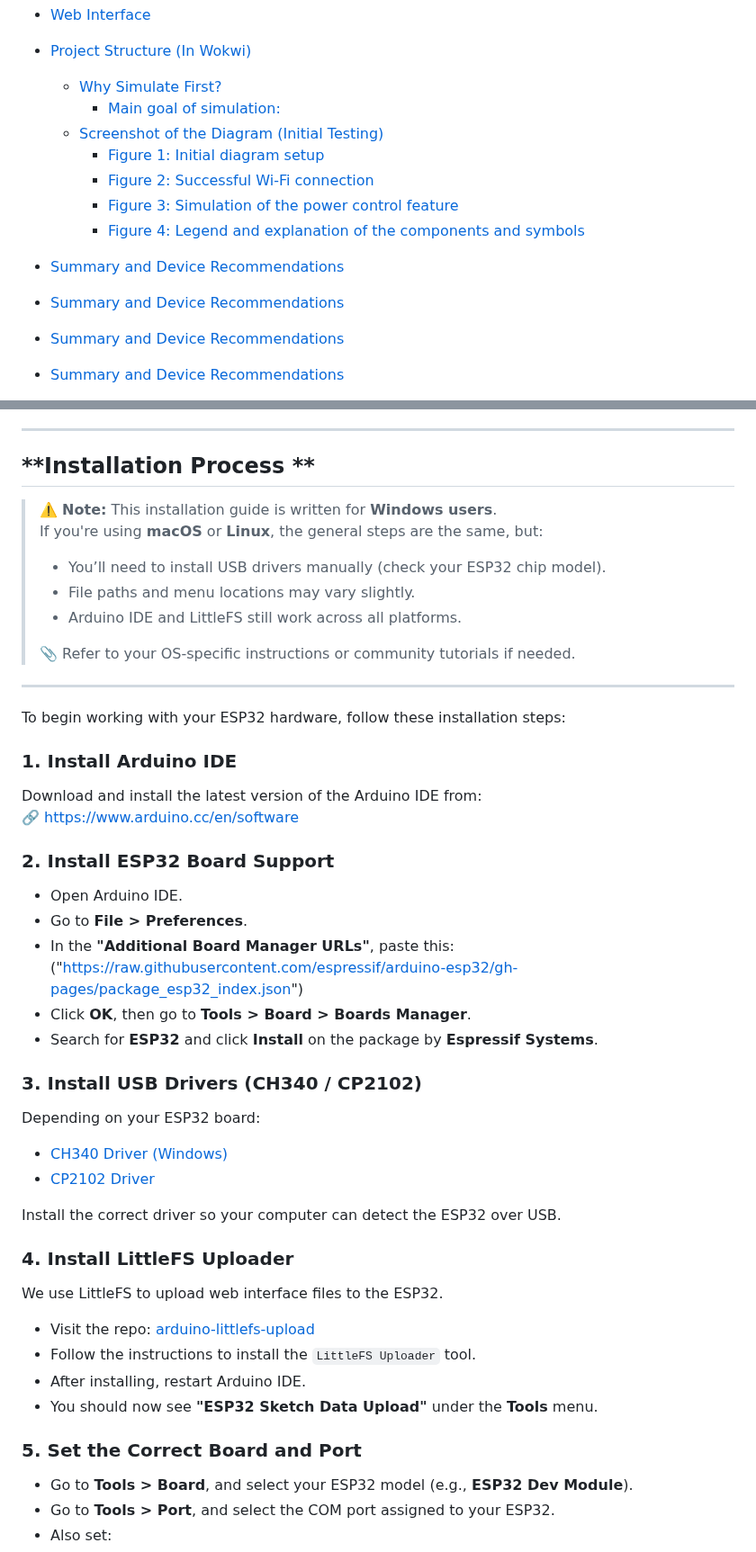
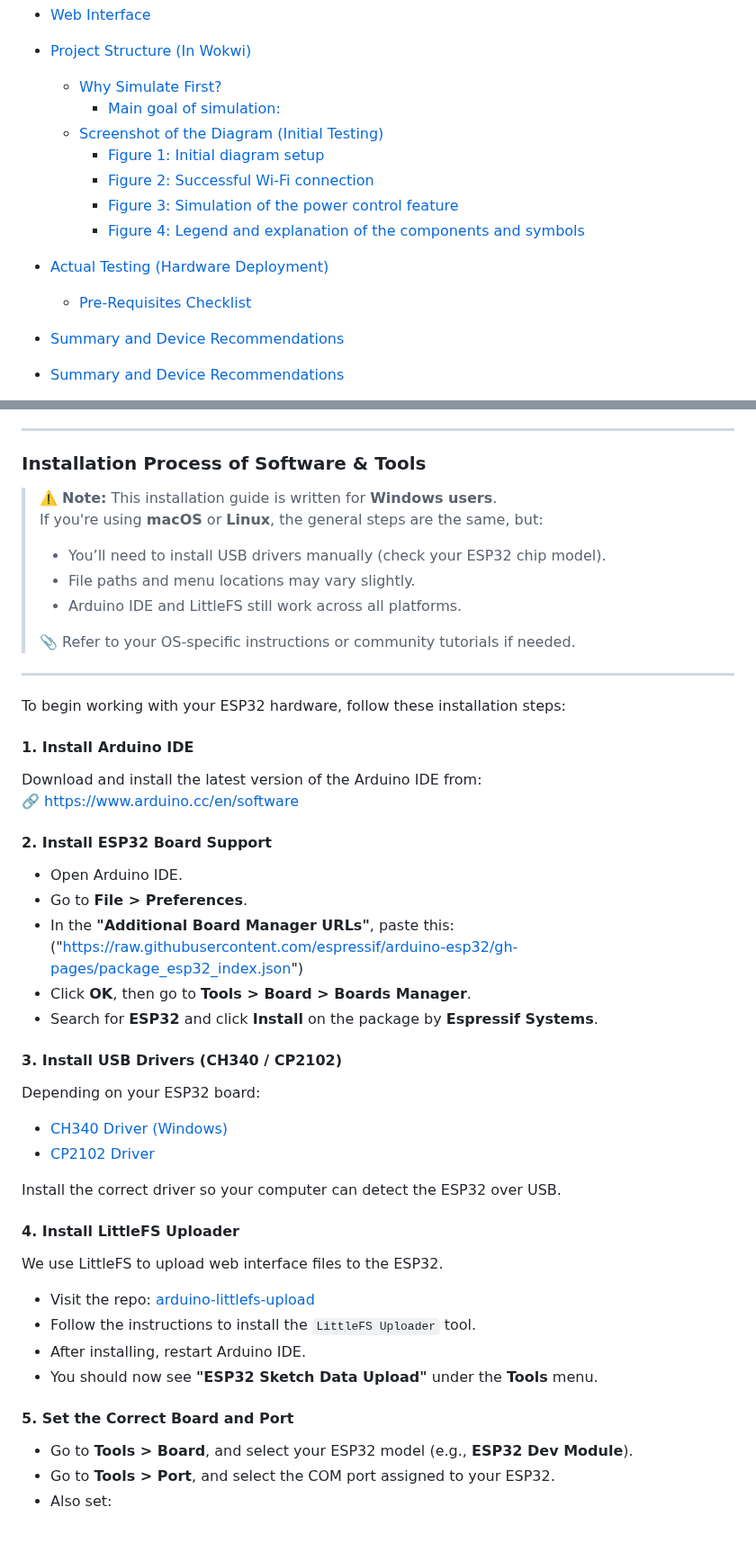
Before and after one commit to fnskye/ESP32PCRemote, a Markdown page: README.md, 2 parts joined by grey strips. Shown at 90% size. GitHub-like rendering; blank space fills up the shorter version.

Commit message:
Updated assets, README.md, table of contents,  and some minor changes on sketch minimizing confusions and enhances functionality.

```diff
--- a/README.md
+++ b/README.md
@@ -40,12 +40,12 @@ The instructions and design principles in this repository aim to support both be
   - [Why Simulate First?](#why-simulate-first)
       - [Main goal of simulation:](#main-goal-of-simulation)
   - [Screenshot of the Diagram (Initial Testing)](#screenshot-of-the-diagram-initial-testing)
-      - [Figure 1: Initial diagram setup](#main-goal-of-simulation)
-      - [Figure 2: Successful Wi-Fi connection](#main-goal-of-simulation)
-      - [Figure 3: Simulation of the power control feature](#main-goal-of-simulation)
-      - [Figure 4: Legend and explanation of the components and symbols](#main-goal-of-simulation)
-- [Summary and Device Recommendations](#-summary)
-- [Summary and Device Recommendations](#-summary)
+      - [Figure 1: Initial diagram setup](#figure-1-initial-diagram-setup-in-the-virtual-environment-showing-the-esp32-ready-to-connect-to-a-wi-fi-network)
+      - [Figure 2: Successful Wi-Fi connection](#figure-2-successful-wi-fi-connection-with-the-esp32-displaying-its-assigned-ip-address-confirming-network-connectivity)
+      - [Figure 3: Simulation of the power control feature](#figure-3-simulation-of-the-power-control-feature--when-the-push-button-is-pressed-the-relay-is-activated-for-one-second-mimicking-a-real-pc-power-switch-trigger)
+      - [Figure 4: Legend and explanation of the components and symbols](#figure-4-legend-and-explanation-of-the-components-and-symbols-used-in-the-virtual-diagrams-above-providing-clarity-for-understanding-the-simulation-setup)
+- [Actual Testing (Hardware Deployment)](#-summary)
+  - [Pre-Requisites Checklist](#-summary)
 - [Summary and Device Recommendations](#-summary)
 - [Summary and Device Recommendations](#-summary)
 - [Summary and Device Recommendations](#-summary)
@@ -284,7 +284,7 @@ Please make sure you have the following prepared before flashing the project to
 
 ---
 
-## **Installation Process **
+### **Installation Process of Software & Tools**
 
 > ⚠️ **Note:** This installation guide is written for **Windows users**.
 > If you're using **macOS** or **Linux**, the general steps are the same, but:
@@ -298,25 +298,25 @@ Please make sure you have the following prepared before flashing the project to
 
 To begin working with your ESP32 hardware, follow these installation steps:
 
-### 1. Install Arduino IDE
+#### 1. Install Arduino IDE
 Download and install the latest version of the Arduino IDE from:
 🔗 https://www.arduino.cc/en/software
 
-### 2. Install ESP32 Board Support
+#### 2. Install ESP32 Board Support
 - Open Arduino IDE.
 - Go to **File > Preferences**.
 - In the **"Additional Board Manager URLs"**, paste this:("https://raw.githubusercontent.com/espressif/arduino-esp32/gh-pages/package_esp32_index.json")
 - Click **OK**, then go to **Tools > Board > Boards Manager**.
 - Search for **ESP32** and click **Install** on the package by **Espressif Systems**.
 
-### 3. Install USB Drivers (CH340 / CP2102)
+#### 3. Install USB Drivers (CH340 / CP2102)
 Depending on your ESP32 board:
 - [CH340 Driver (Windows)](https://sparks.gogo.co.nz/ch340.html)
 - [CP2102 Driver](https://www.silabs.com/developers/usb-to-uart-bridge-vcp-drivers)
 
 Install the correct driver so your computer can detect the ESP32 over USB.
 
-### 4. Install LittleFS Uploader
+#### 4. Install LittleFS Uploader
 We use LittleFS to upload web interface files to the ESP32.
 
 - Visit the repo: [arduino-littlefs-upload](https://github.com/earlephilhower/arduino-littlefs-upload)
@@ -324,7 +324,7 @@ We use LittleFS to upload web interface files to the ESP32.
 - After installing, restart Arduino IDE.
 - You should now see **"ESP32 Sketch Data Upload"** under the **Tools** menu.
 
-### 5. Set the Correct Board and Port
+#### 5. Set the Correct Board and Port
 - Go to **Tools > Board**, and select your ESP32 model (e.g., **ESP32 Dev Module**).
 - Go to **Tools > Port**, and select the COM port assigned to your ESP32.
 - Also set:
```
